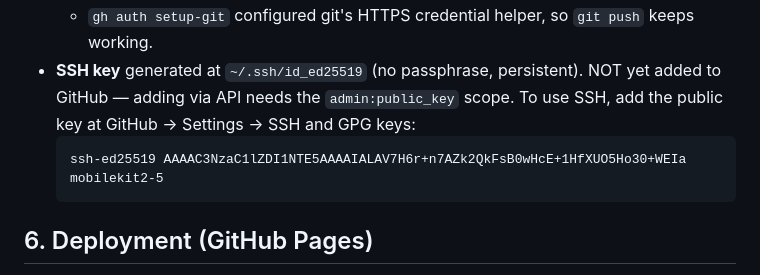
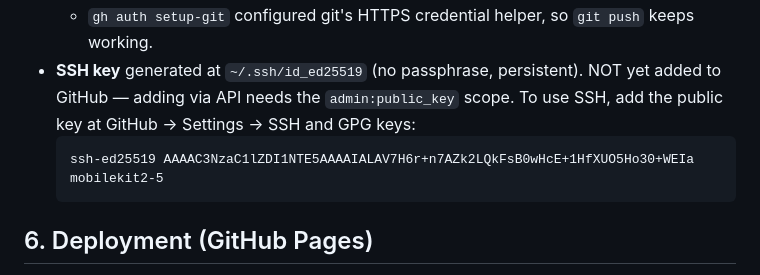
Before and after one commit to mkaafi6/mobilekit2-5, a Markdown page: SESSION_NOTES.md, the part around the change. Rendered like a GitHub page.

Commit message:
docs: fix corrupted SSH public key in SESSION_NOTES.md

````diff
--- a/SESSION_NOTES.md
+++ b/SESSION_NOTES.md
@@ -59,7 +59,7 @@
   - `gh auth setup-git` configured git's HTTPS credential helper, so `git push` keeps working.
 - **SSH key** generated at `~/.ssh/id_ed25519` (no passphrase, persistent). NOT yet added to GitHub — adding via API needs the `admin:public_key` scope. To use SSH, add the public key at GitHub → Settings → SSH and GPG keys:
   ```
-  ssh-ed25519 AAAAC3NzaC1lZDI1NTE5AAAAIALAV7H6r+n7AZk2QkFsB0wHcE+1HfXUO5Ho30+WEIa mobilekit2-5
+  ssh-ed25519 AAAAC3NzaC1lZDI1NTE5AAAAIALAV7H6r+n7AZk2LQkFsB0wHcE+1HfXUO5Ho30+WEIa mobilekit2-5
   ```
 
 ## 6. Deployment (GitHub Pages)
````
